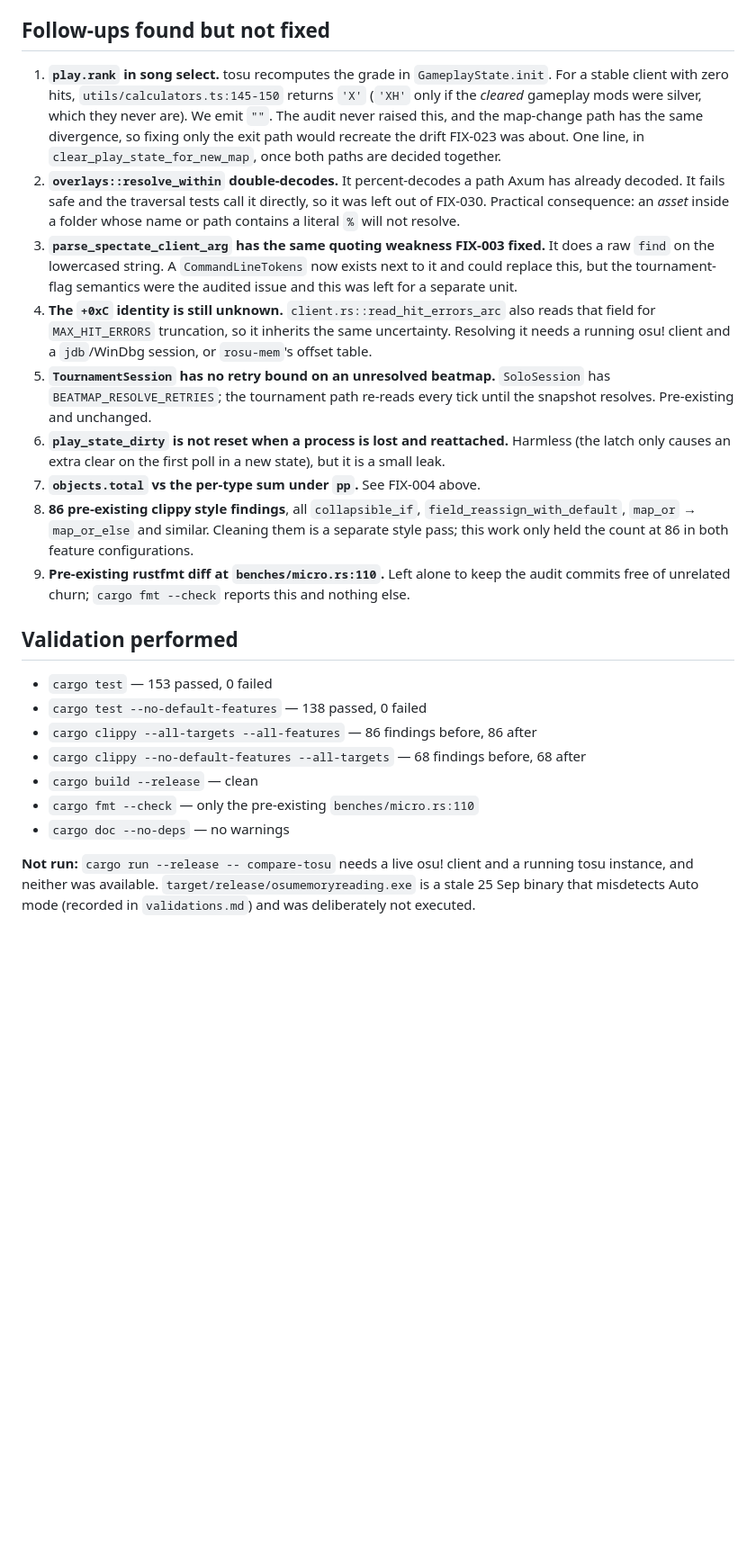
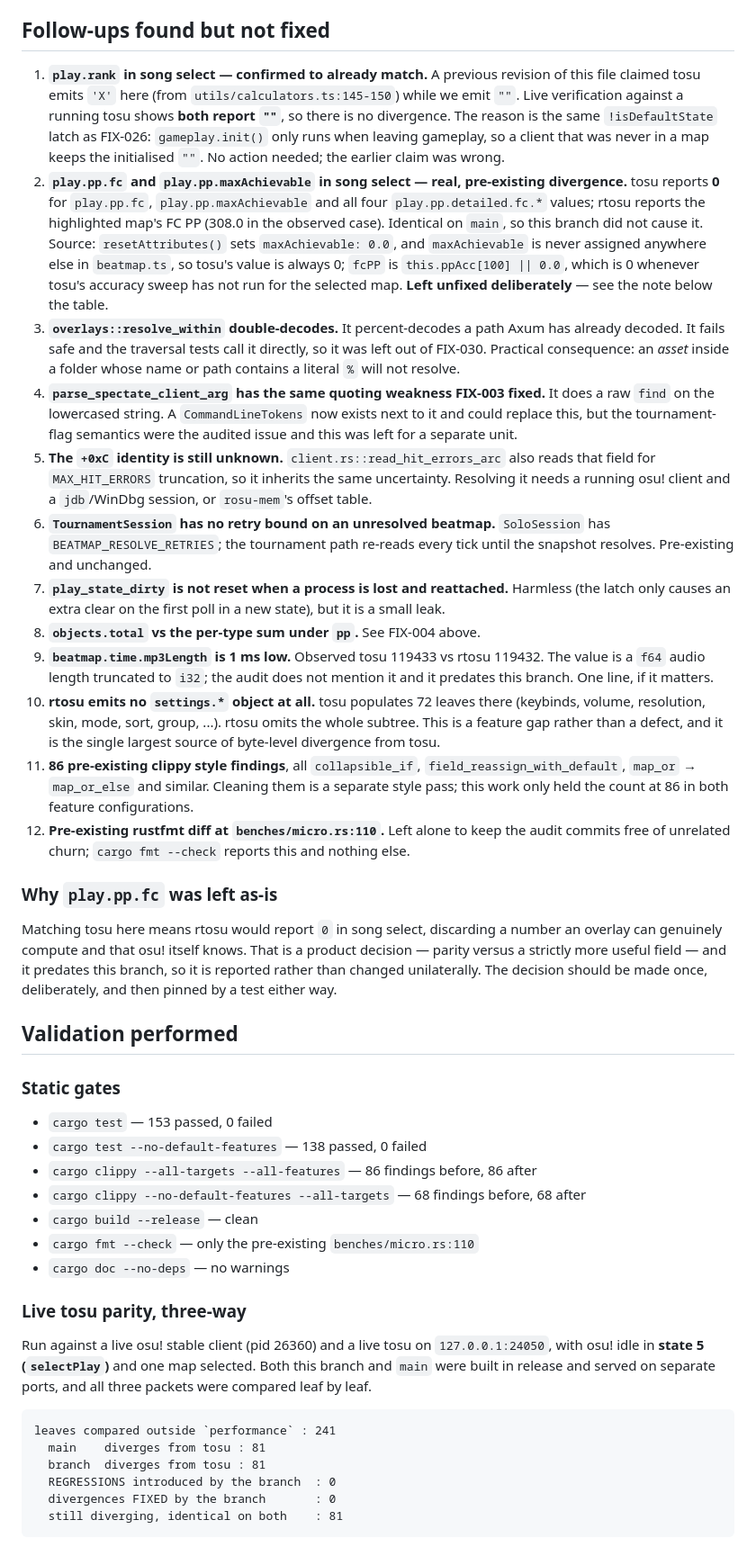
Before and after one commit to Raregendary/rtosu-dataprovider, a Markdown page: audit.md, the part around one of its changes. Shown at 90% size. Drawn GitHub-style; blank space fills up the shorter version.

````diff
--- a/audit.md
+++ b/audit.md
@@ -175,41 +175,68 @@ small reads instead of a 500-slot walk. See the follow-up on `+0xC` below.
 
 ## Follow-ups found but not fixed
 
-1. **`play.rank` in song select.** tosu recomputes the grade in
-   `GameplayState.init`. For a stable client with zero hits,
-   `utils/calculators.ts:145-150` returns `'X'` (`'XH'` only if the *cleared*
-   gameplay mods were silver, which they never are). We emit `""`. The audit
-   never raised this, and the map-change path has the same divergence, so fixing
-   only the exit path would recreate the drift FIX-023 was about. One line, in
-   `clear_play_state_for_new_map`, once both paths are decided together.
-2. **`overlays::resolve_within` double-decodes.** It percent-decodes a path Axum
+1. **`play.rank` in song select — confirmed to already match.** A previous
+   revision of this file claimed tosu emits `'X'` here (from
+   `utils/calculators.ts:145-150`) while we emit `""`. Live verification against
+   a running tosu shows **both report `""`**, so there is no divergence. The
+   reason is the same `!isDefaultState` latch as FIX-026: `gameplay.init()` only
+   runs when leaving gameplay, so a client that was never in a map keeps the
+   initialised `""`. No action needed; the earlier claim was wrong.
+2. **`play.pp.fc` and `play.pp.maxAchievable` in song select — real, pre-existing
+   divergence.** tosu reports **0** for `play.pp.fc`, `play.pp.maxAchievable` and
+   all four `play.pp.detailed.fc.*` values; rtosu reports the highlighted map's
+   FC PP (308.0 in the observed case). Identical on `main`, so this branch did
+   not cause it. Source: `resetAttributes()` sets `maxAchievable: 0.0`, and
+   `maxAchievable` is never assigned anywhere else in `beatmap.ts`, so tosu's
+   value is always 0; `fcPP` is `this.ppAcc[100] || 0.0`, which is 0 whenever
+   tosu's accuracy sweep has not run for the selected map. **Left unfixed
+   deliberately** — see the note below the table.
+3. **`overlays::resolve_within` double-decodes.** It percent-decodes a path Axum
    has already decoded. It fails safe and the traversal tests call it directly,
    so it was left out of FIX-030. Practical consequence: an *asset* inside a
    folder whose name or path contains a literal `%` will not resolve.
-3. **`parse_spectate_client_arg` has the same quoting weakness FIX-003 fixed.**
+4. **`parse_spectate_client_arg` has the same quoting weakness FIX-003 fixed.**
    It does a raw `find` on the lowercased string. A `CommandLineTokens` now
    exists next to it and could replace this, but the tournament-flag semantics
    were the audited issue and this was left for a separate unit.
-4. **The `+0xC` identity is still unknown.** `client.rs::read_hit_errors_arc`
+5. **The `+0xC` identity is still unknown.** `client.rs::read_hit_errors_arc`
    also reads that field for `MAX_HIT_ERRORS` truncation, so it inherits the same
    uncertainty. Resolving it needs a running osu! client and a `jdb`/WinDbg
    session, or `rosu-mem`'s offset table.
-5. **`TournamentSession` has no retry bound on an unresolved beatmap.**
+6. **`TournamentSession` has no retry bound on an unresolved beatmap.**
    `SoloSession` has `BEATMAP_RESOLVE_RETRIES`; the tournament path re-reads
    every tick until the snapshot resolves. Pre-existing and unchanged.
-6. **`play_state_dirty` is not reset when a process is lost and reattached.**
+7. **`play_state_dirty` is not reset when a process is lost and reattached.**
    Harmless (the latch only causes an extra clear on the first poll in a new
    state), but it is a small leak.
-7. **`objects.total` vs the per-type sum under `pp`.** See FIX-004 above.
-8. **86 pre-existing clippy style findings**, all `collapsible_if`,
-   `field_reassign_with_default`, `map_or` → `map_or_else` and similar. Cleaning
-   them is a separate style pass; this work only held the count at 86 in both
-   feature configurations.
-9. **Pre-existing rustfmt diff at `benches/micro.rs:110`.** Left alone to keep
-   the audit commits free of unrelated churn; `cargo fmt --check` reports this
-   and nothing else.
+8. **`objects.total` vs the per-type sum under `pp`.** See FIX-004 above.
+9. **`beatmap.time.mp3Length` is 1 ms low.** Observed tosu 119433 vs rtosu
+   119432. The value is a `f64` audio length truncated to `i32`; the audit does
+   not mention it and it predates this branch. One line, if it matters.
+10. **rtosu emits no `settings.*` object at all.** tosu populates 72 leaves
+    there (keybinds, volume, resolution, skin, mode, sort, group, ...). rtosu
+    omits the whole subtree. This is a feature gap rather than a defect, and it
+    is the single largest source of byte-level divergence from tosu.
+11. **86 pre-existing clippy style findings**, all `collapsible_if`,
+    `field_reassign_with_default`, `map_or` → `map_or_else` and similar. Cleaning
+    them is a separate style pass; this work only held the count at 86 in both
+    feature configurations.
+12. **Pre-existing rustfmt diff at `benches/micro.rs:110`.** Left alone to keep
+    the audit commits free of unrelated churn; `cargo fmt --check` reports this
+    and nothing else.
+
+### Why `play.pp.fc` was left as-is
+
+Matching tosu here means rtosu would report `0` in song select, discarding a
+number an overlay can genuinely compute and that osu! itself knows. That is a
+product decision — parity versus a strictly more useful field — and it predates
+this branch, so it is reported rather than changed unilaterally. The decision
+should be made once, deliberately, and then pinned by a test either way.
+
 
 ## Validation performed
+
+### Static gates
 
 - `cargo test` — 153 passed, 0 failed
 - `cargo test --no-default-features` — 138 passed, 0 failed
@@ -219,7 +246,19 @@ small reads instead of a 500-slot walk. See the follow-up on `+0xC` below.
 - `cargo fmt --check` — only the pre-existing `benches/micro.rs:110`
 - `cargo doc --no-deps` — no warnings
 
-**Not run:** `cargo run --release -- compare-tosu` needs a live osu! client and
-a running tosu instance, and neither was available. `target/release/osumemoryreading.exe`
-is a stale 25 Sep binary that misdetects Auto mode (recorded in `validations.md`)
-and was deliberately not executed.
+### Live tosu parity, three-way
+
+Run against a live osu! stable client (pid 26360) and a live tosu on
+`127.0.0.1:24050`, with osu! idle in **state 5 (`selectPlay`)** and one map
+selected. Both this branch and `main` were built in release and served on
+separate ports, and all three packets were compared leaf by leaf.
+
+```
+leaves compared outside `performance` : 241
+  main    diverges from tosu : 81
+  branch  diverges from tosu : 81
+  REGRESSIONS introduced by the branch  : 0
+  divergences FIXED by the branch       : 0
+  still diverging, identical on both    : 81
+```
+
````
Also changed, not shown: other parts of audit.md (+68 -0 lines).
